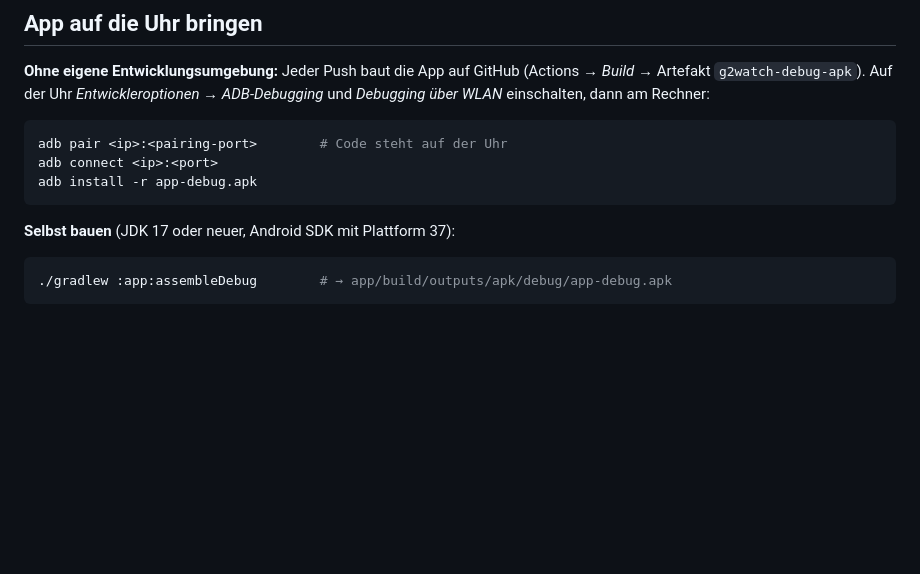
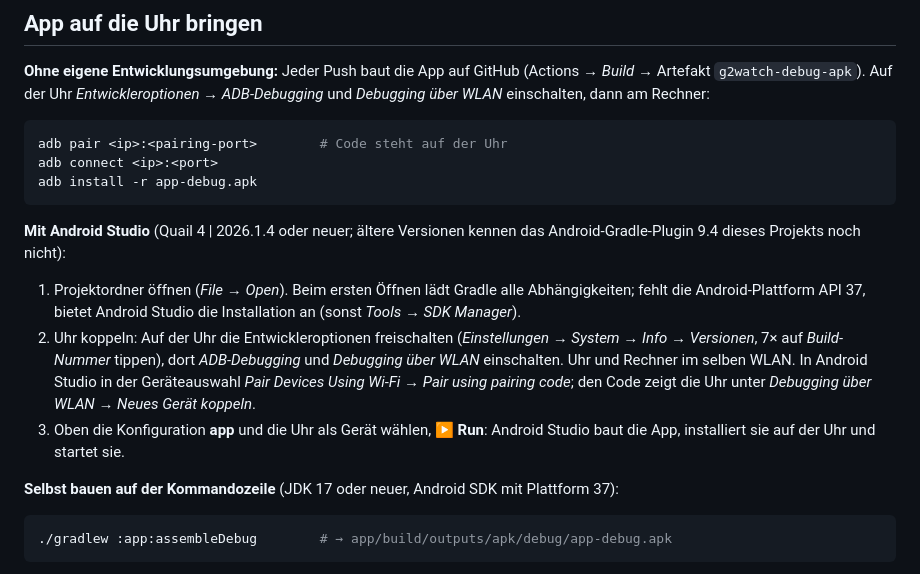
Before and after one commit to MADTreasures/ER-G2-custom, a Markdown page: README.md, the part around the change. Drawn GitHub-style; blank space fills up the shorter version.

Commit message:
README: build and deploy with Android Studio
Co-Authored-By: Claude Opus 5.5 <noreply@anthropic.com>
Claude-Session: https://claude.ai/code/session_01HuvMy7K9HZjcvpoyqKZXXz

````diff
--- a/README.md
+++ b/README.md
@@ -105,7 +105,19 @@ adb connect <ip>:<port>
 adb install -r app-debug.apk
 ```
 
-**Selbst bauen** (JDK 17 oder neuer, Android SDK mit Plattform 37):
+**Mit Android Studio** (Quail 4 | 2026.1.4 oder neuer; ältere Versionen kennen das Android-Gradle-Plugin 9.4
+dieses Projekts noch nicht):
+
+1. Projektordner öffnen (*File → Open*). Beim ersten Öffnen lädt Gradle alle Abhängigkeiten; fehlt die
+   Android-Plattform API 37, bietet Android Studio die Installation an (sonst *Tools → SDK Manager*).
+2. Uhr koppeln: Auf der Uhr die Entwickleroptionen freischalten (*Einstellungen → System → Info →
+   Versionen*, 7× auf *Build-Nummer* tippen), dort *ADB-Debugging* und *Debugging über WLAN* einschalten.
+   Uhr und Rechner im selben WLAN. In Android Studio in der Geräteauswahl *Pair Devices Using Wi-Fi →
+   Pair using pairing code*; den Code zeigt die Uhr unter *Debugging über WLAN → Neues Gerät koppeln*.
+3. Oben die Konfiguration **app** und die Uhr als Gerät wählen, **▶ Run**: Android Studio baut die App,
+   installiert sie auf der Uhr und startet sie.
+
+**Selbst bauen auf der Kommandozeile** (JDK 17 oder neuer, Android SDK mit Plattform 37):
 
 ```sh
 ./gradlew :app:assembleDebug        # → app/build/outputs/apk/debug/app-debug.apk
````
